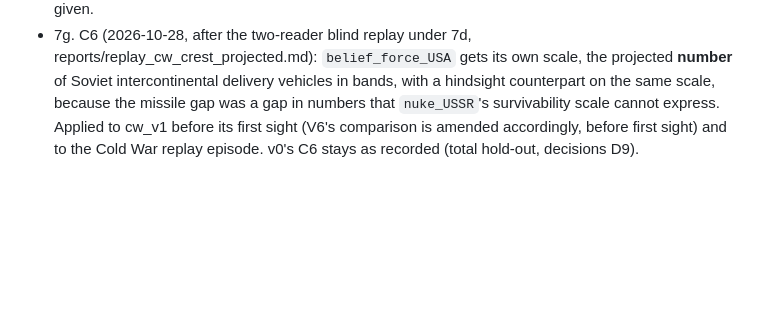
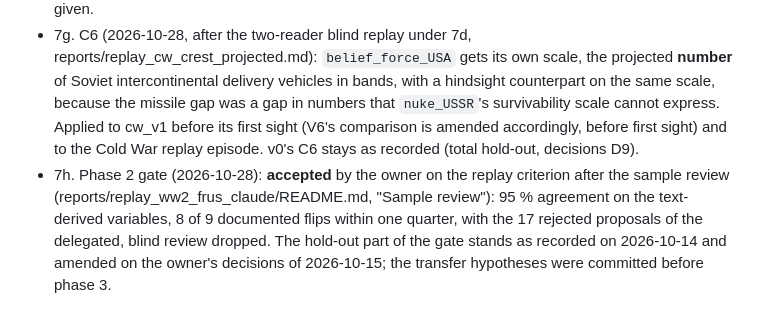
Before and after one commit to khjtony/wave_front, a Markdown page: docs/owner_decisions_2026-10-23.md, the part around the change. GitHub-like rendering; blank space fills up the shorter version.

```diff
--- a/docs/owner_decisions_2026-10-23.md
+++ b/docs/owner_decisions_2026-10-23.md
@@ -63,3 +63,4 @@ The owner allows a larger budget. The cadence change (framework change 1) is cou
 - 7e. Item 5, July 1914 v1: (a) the Russian mobilization steps gain an Austrian-measures part, symmetric with decision 2h, before first sight; (b) go for the first sight of J1v1 to J9v1.
 - 7f. Item 6, Cold War v1: (a) the 1969 sub-game's exit carries the talks into the coarse game; (b) V8's composite years use the layered lifting instead of counting as undecided; (c) the R notes are reviewed and decided by a separate high-effort agent; (e) the owner asked what a crisis-initiating option is (answered in conversation; open); (f) C7 is not re-asked in v1. The go for cw_v1's first sight is not yet given.
 - 7g. C6 (2026-10-28, after the two-reader blind replay under 7d, reports/replay_cw_crest_projected.md): `belief_force_USA` gets its own scale, the projected **number** of Soviet intercontinental delivery vehicles in bands, with a hindsight counterpart on the same scale, because the missile gap was a gap in numbers that `nuke_USSR`'s survivability scale cannot express. Applied to cw_v1 before its first sight (V6's comparison is amended accordingly, before first sight) and to the Cold War replay episode. v0's C6 stays as recorded (total hold-out, decisions D9).
+- 7h. Phase 2 gate (2026-10-28): **accepted** by the owner on the replay criterion after the sample review (reports/replay_ww2_frus_claude/README.md, "Sample review"): 95 % agreement on the text-derived variables, 8 of 9 documented flips within one quarter, with the 17 rejected proposals of the delegated, blind review dropped. The hold-out part of the gate stands as recorded on 2026-10-14 and amended on the owner's decisions of 2026-10-15; the transfer hypotheses were committed before phase 3.
```
Also changed, not shown: docs/HANDOFF.md (+1 -1 lines), docs/PHASES.md (+2 -0 lines).
